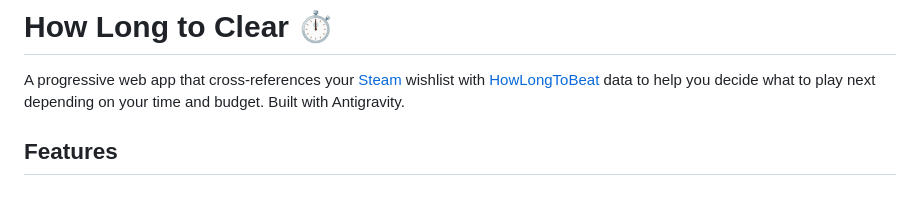
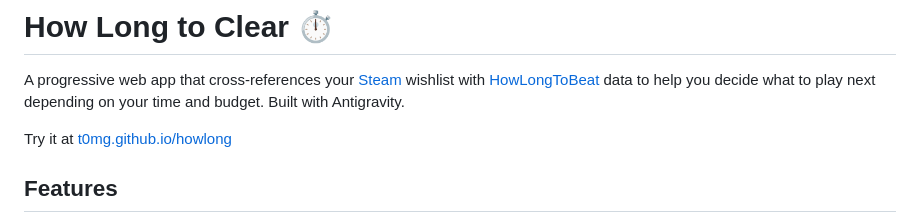
Before and after one commit to t0mg/howlong, a Markdown page: README.md, the part around the change. Drawn GitHub-style; blank space fills up the shorter version.

Commit message:
add link

```diff
--- a/README.md
+++ b/README.md
@@ -1,6 +1,8 @@
 # How Long to Clear ⏱️
 
 A progressive web app that cross-references your [Steam](https://store.steampowered.com) wishlist with [HowLongToBeat](https://howlongtobeat.com) data to help you decide what to play next depending on your time and budget. Built with Antigravity.
+
+Try it at [t0mg.github.io/howlong](https://t0mg.github.io/howlong)
 
 ## Features
 
```
